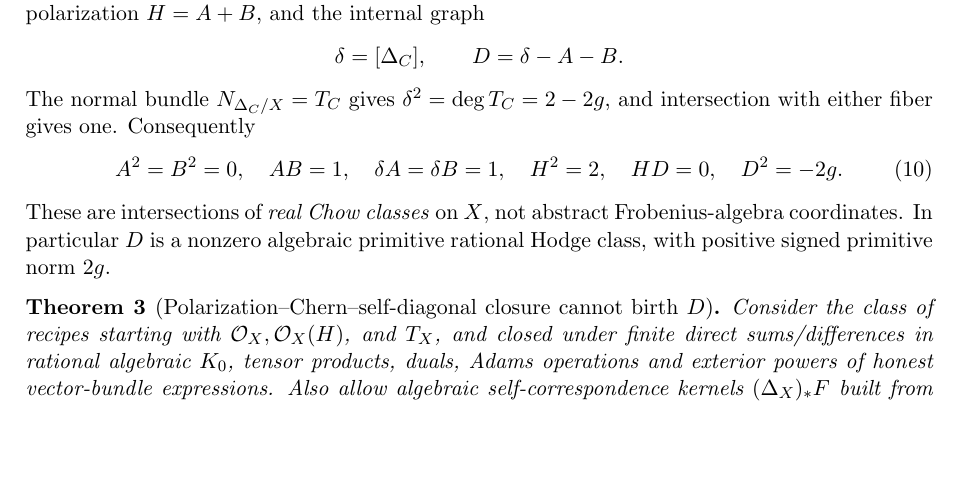
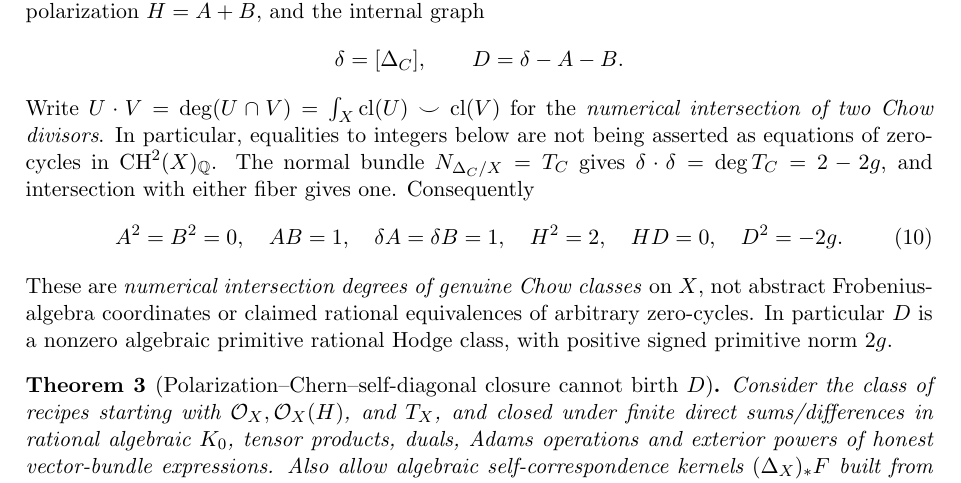
Before and after one commit to kyo-oo/HC-PROOF, a LaTeX document (research/derivations/GST_universal_source_existence_attempt.tex): part of page 5 of 7, cut so that both start at the same text, the shorter picture padded with empty space. Compiled offline with pdfLaTeX.

Commit message:
math: make all curve-graph Gram equalities explicitly numerical intersections

```diff
--- a/research/derivations/GST_universal_source_existence_attempt.tex
+++ b/research/derivations/GST_universal_source_existence_attempt.tex
@@ -319,16 +319,21 @@ product polarization \(H=A+B\), and the internal graph
 \[
   \delta=[\Delta_C],\qquad D=\delta-A-B.
 \]
+Write \(U\cdot V=\deg(U\cap V)=\int_X\cl(U)\smile\cl(V)\)
+for the \emph{numerical intersection of two Chow divisors}.
+In particular, equalities to integers below are not being asserted
+as equations of zero-cycles in \(\CH^2(X)_\Q\).
 The normal bundle \(N_{\Delta_C/X}=T_C\) gives
-\(\delta^2=\deg T_C=2-2g\), and intersection with
+\(\delta\cdot\delta=\deg T_C=2-2g\), and intersection with
 either fiber gives one. Consequently
 \[
  A^2=B^2=0,\quad AB=1,\quad
  \delta A=\delta B=1,\quad
  H^2=2,\quad HD=0,\quad D^2=-2g.                  \tag{10}
 \]
-These are intersections of \emph{real Chow classes} on \(X\),
-not abstract Frobenius-algebra coordinates. In particular
+These are \emph{numerical intersection degrees of genuine Chow classes}
+on \(X\), not abstract Frobenius-algebra coordinates or claimed
+rational equivalences of arbitrary zero-cycles. In particular
 \(D\) is a nonzero algebraic primitive rational Hodge class,
 with positive signed primitive norm \(2g\).
 
```
